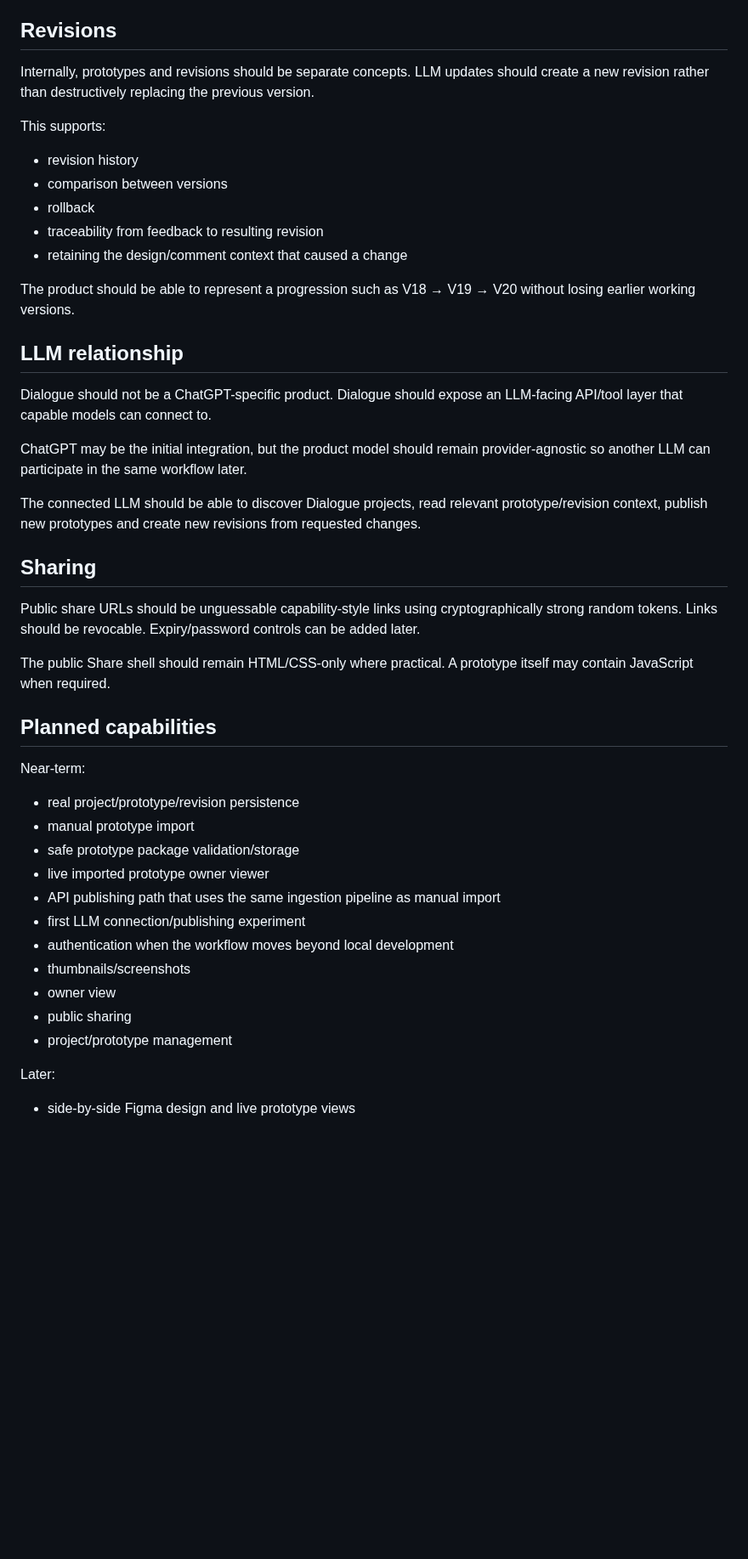
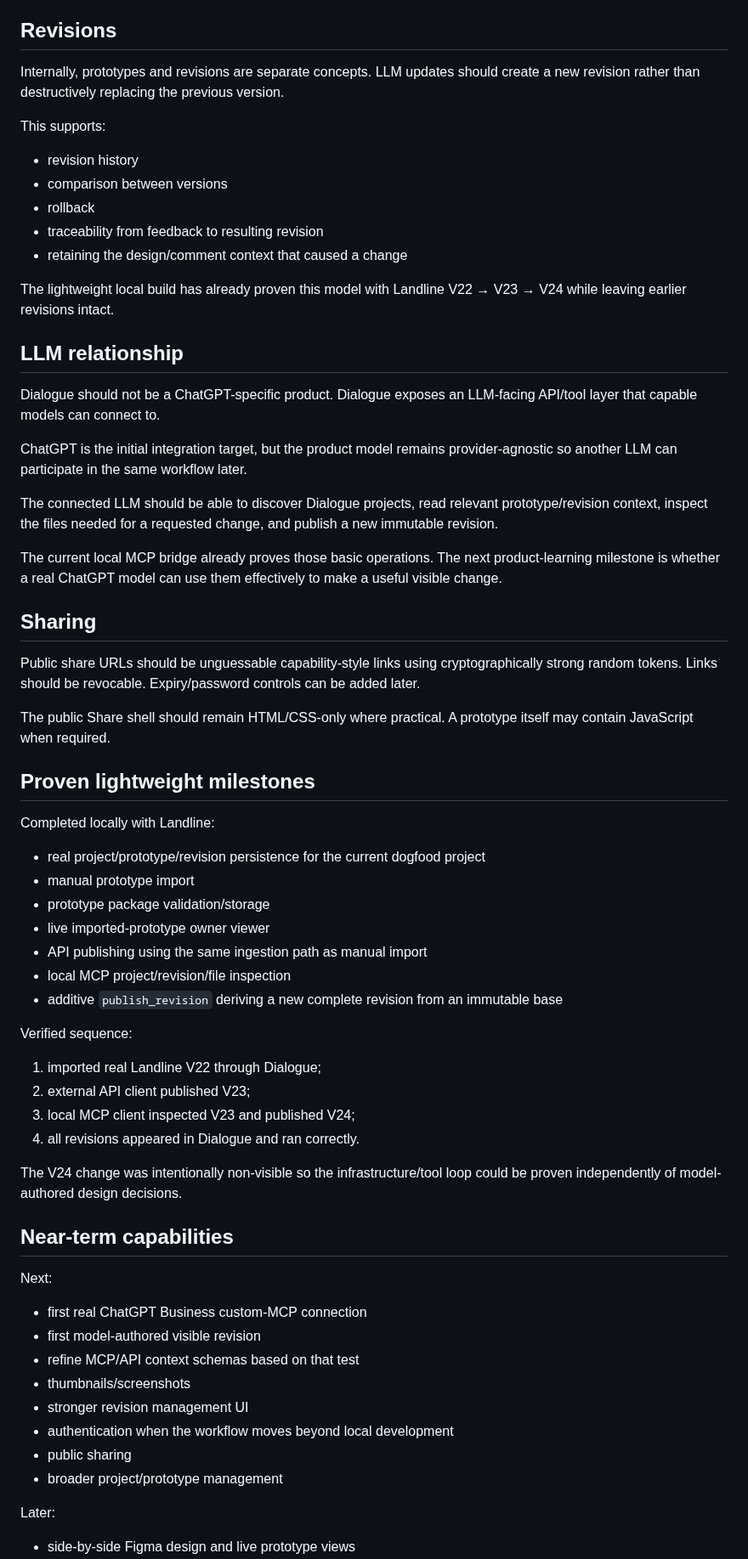
Before and after one commit to mattatgit/dialogue, a Markdown page: docs/PRODUCT.md, the part around one of its changes. Shown at 85% size. GitHub-like rendering; blank space fills up the shorter version.

Commit message:
docs: advance product state through MCP proof

```diff
--- a/docs/PRODUCT.md
+++ b/docs/PRODUCT.md
@@ -77,7 +77,7 @@ Publishing should be atomic: validate the complete package, then make that revis
 
 ## Revisions
 
-Internally, prototypes and revisions should be separate concepts. LLM updates should create a new revision rather than destructively replacing the previous version.
+Internally, prototypes and revisions are separate concepts. LLM updates should create a new revision rather than destructively replacing the previous version.
 
 This supports:
 
@@ -87,15 +87,17 @@ This supports:
 - traceability from feedback to resulting revision
 - retaining the design/comment context that caused a change
 
-The product should be able to represent a progression such as V18 → V19 → V20 without losing earlier working versions.
+The lightweight local build has already proven this model with Landline V22 → V23 → V24 while leaving earlier revisions intact.
 
 ## LLM relationship
 
-Dialogue should not be a ChatGPT-specific product. Dialogue should expose an LLM-facing API/tool layer that capable models can connect to.
+Dialogue should not be a ChatGPT-specific product. Dialogue exposes an LLM-facing API/tool layer that capable models can connect to.
 
-ChatGPT may be the initial integration, but the product model should remain provider-agnostic so another LLM can participate in the same workflow later.
+ChatGPT is the initial integration target, but the product model remains provider-agnostic so another LLM can participate in the same workflow later.
 
-The connected LLM should be able to discover Dialogue projects, read relevant prototype/revision context, publish new prototypes and create new revisions from requested changes.
+The connected LLM should be able to discover Dialogue projects, read relevant prototype/revision context, inspect the files needed for a requested change, and publish a new immutable revision.
+
+The current local MCP bridge already proves those basic operations. The next product-learning milestone is whether a real ChatGPT model can use them effectively to make a useful visible change.
 
 ## Sharing
 
@@ -103,21 +105,39 @@ Public share URLs should be unguessable capability-style links using cryptograph
 
 The public Share shell should remain HTML/CSS-only where practical. A prototype itself may contain JavaScript when required.
 
-## Planned capabilities
+## Proven lightweight milestones
 
-Near-term:
+Completed locally with Landline:
 
-- real project/prototype/revision persistence
+- real project/prototype/revision persistence for the current dogfood project
 - manual prototype import
-- safe prototype package validation/storage
-- live imported prototype owner viewer
-- API publishing path that uses the same ingestion pipeline as manual import
-- first LLM connection/publishing experiment
+- prototype package validation/storage
+- live imported-prototype owner viewer
+- API publishing using the same ingestion path as manual import
+- local MCP project/revision/file inspection
+- additive `publish_revision` deriving a new complete revision from an immutable base
+
+Verified sequence:
+
+1. imported real Landline V22 through Dialogue;
+2. external API client published V23;
+3. local MCP client inspected V23 and published V24;
+4. all revisions appeared in Dialogue and ran correctly.
+
+The V24 change was intentionally non-visible so the infrastructure/tool loop could be proven independently of model-authored design decisions.
+
+## Near-term capabilities
+
+Next:
+
+- first real ChatGPT Business custom-MCP connection
+- first model-authored visible revision
+- refine MCP/API context schemas based on that test
+- thumbnails/screenshots
+- stronger revision management UI
 - authentication when the workflow moves beyond local development
-- thumbnails/screenshots
-- owner view
 - public sharing
-- project/prototype management
+- broader project/prototype management
 
 Later:
 
```
Also changed, not shown: other parts of docs/PRODUCT.md (+14 -10 lines).
